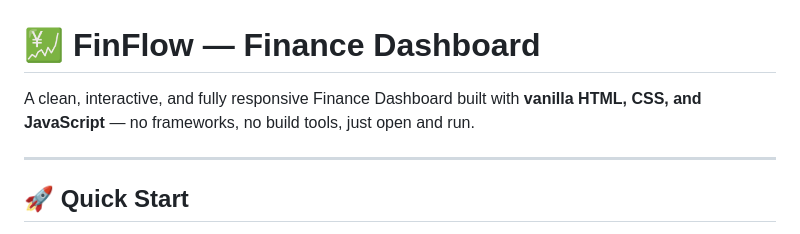
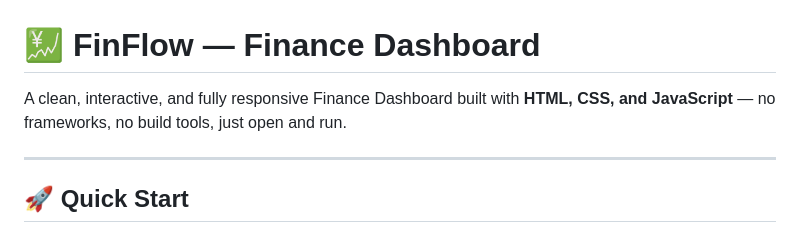
Before and after one commit to Thirupathi7Hub/finflow, a Markdown page: README.md, the part around the change. Drawn GitHub-style.

```diff
--- a/README.md
+++ b/README.md
@@ -1,6 +1,6 @@
 # 💹 FinFlow — Finance Dashboard
 
-A clean, interactive, and fully responsive Finance Dashboard built with **vanilla HTML, CSS, and JavaScript** — no frameworks, no build tools, just open and run.
+A clean, interactive, and fully responsive Finance Dashboard built with **HTML, CSS, and JavaScript** — no frameworks, no build tools, just open and run.
 
 ---
 
```
